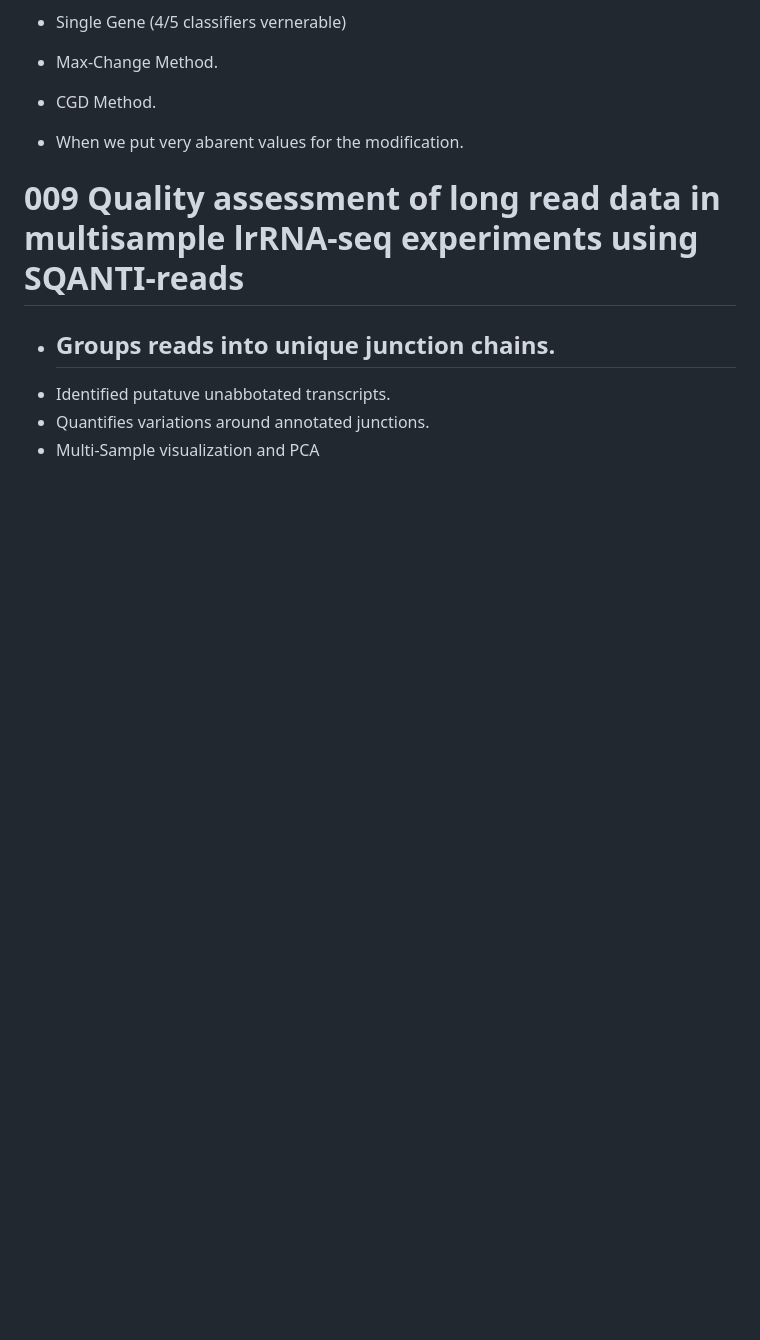
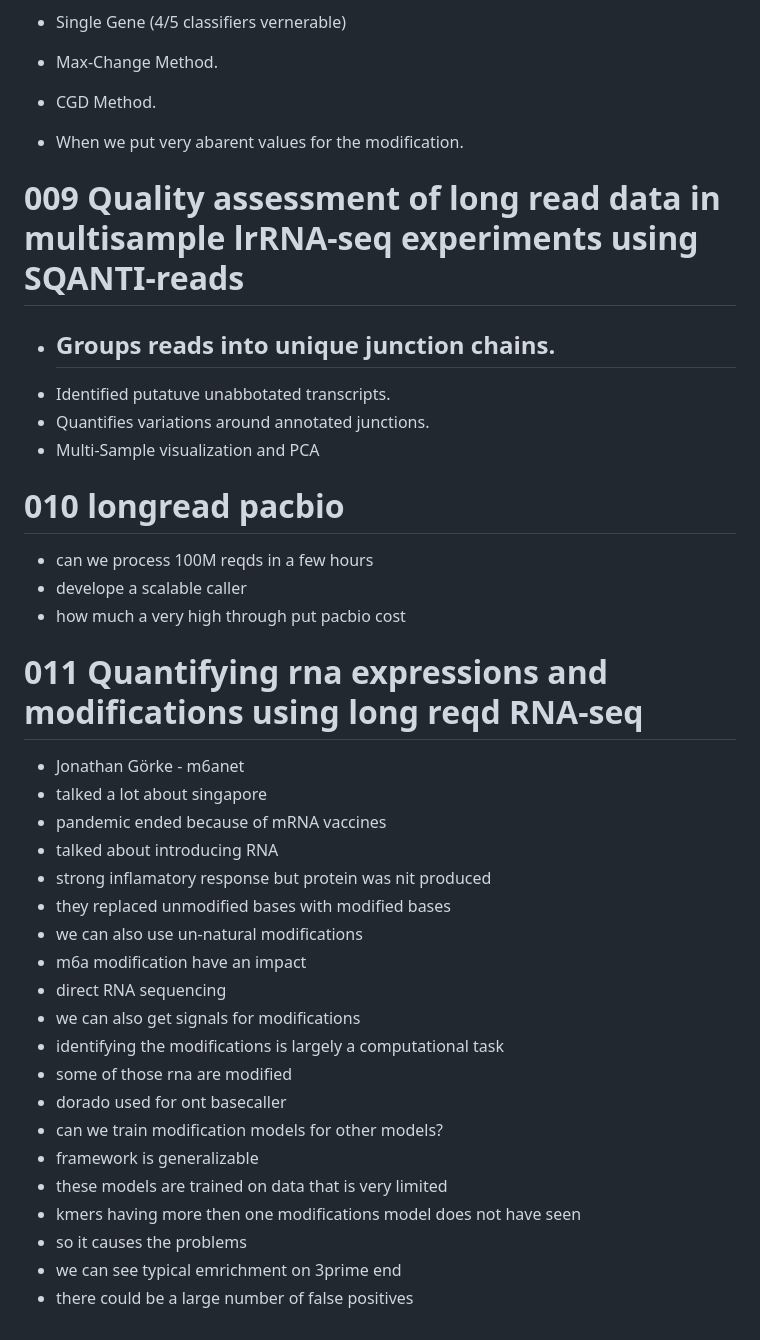
Before and after one commit to bioinformaticsguy/codenote, a Markdown page: ISMBECCB.md, the part around the change. Drawn GitHub-style; blank space fills up the shorter version.

```diff
--- a/ISMBECCB.md
+++ b/ISMBECCB.md
@@ -363,3 +363,31 @@ Beyond security concerns, adversarial attacks help uncover the inner decision-ma
 - Identified putatuve unabbotated transcripts.
 - Quantifies variations around annotated junctions.
 - Multi-Sample visualization and PCA
+
+
+# 010 longread pacbio
+- can we process 100M reqds in a few hours
+- develope a scalable caller
+- how much a very high through put pacbio cost
+
+# 011 Quantifying rna expressions and modifications using long reqd RNA-seq
+- Jonathan Görke - m6anet
+- talked a lot about singapore
+- pandemic ended because of mRNA vaccines
+- talked about introducing RNA
+- strong inflamatory response but protein was nit produced
+- they replaced unmodified bases with modified bases
+- we can also use un-natural modifications
+- m6a modification have an impact
+- direct RNA sequencing
+- we can also get signals for modifications
+- identifying the modifications is largely a computational task
+- some of those rna are modified
+- dorado used for ont basecaller
+- can we train modification models for other models?
+- framework is generalizable
+- these models are trained on data that is very limited
+- kmers having more then one modifications model does not have seen
+- so it causes the problems
+- we can see typical emrichment on 3prime end
+- there could be a large number of false positives
```
